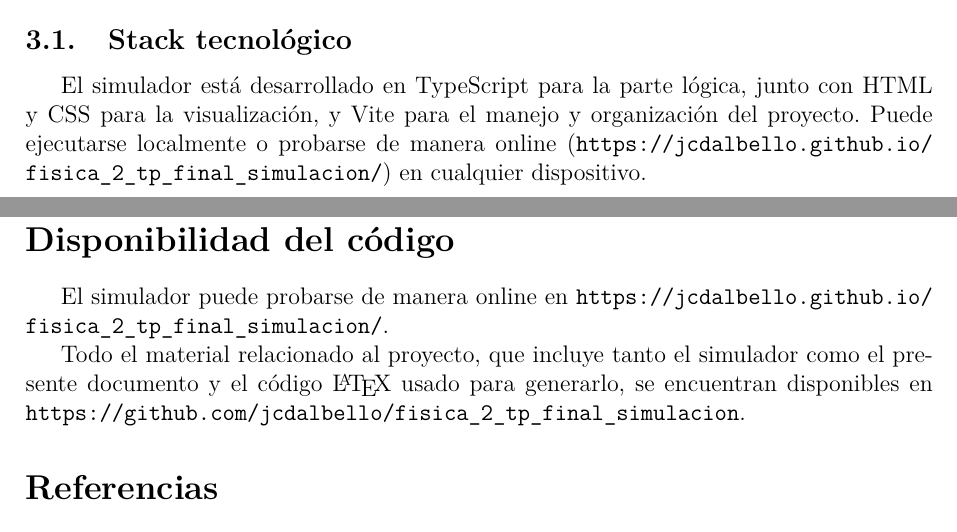
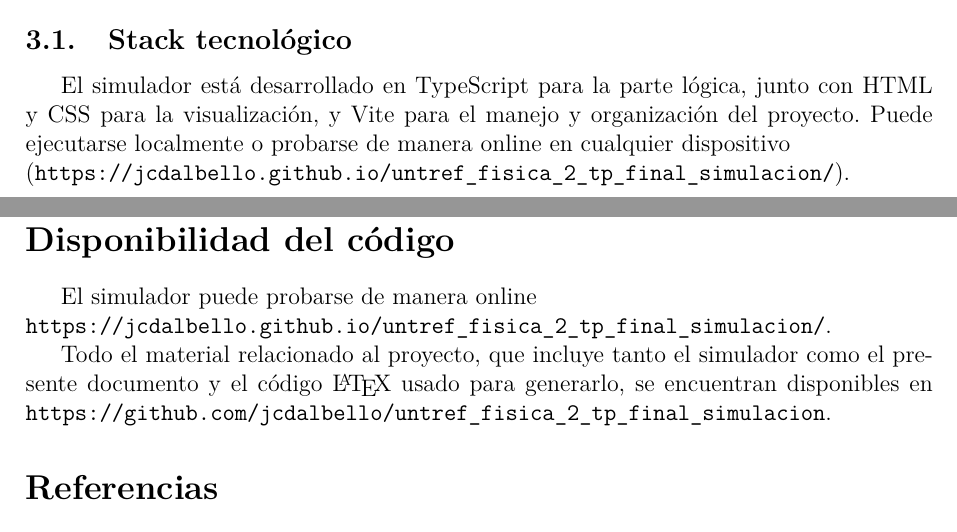
Before and after one commit to jcdalbello/fisica_2_tp_final_simulacion, a LaTeX document (latex/main.tex): two parts of pages 3 and 11 of 11, joined at a grey line, cut so that both start at the same text. Compiled offline with pdfLaTeX.

Commit message:
fix the github urls in main.tex

```diff
--- a/latex/main.tex
+++ b/latex/main.tex
@@ -117,7 +117,7 @@ Para obtener el campo magnético $\va{B}$ en cada punto es necesario sumar la co
 \section{Implementación y limitaciones de la simulación}
 
 \subsection{Stack tecnológico}
-El simulador está desarrollado en TypeScript para la parte lógica, junto con HTML y CSS para la visualización, y Vite para el manejo y organización del proyecto. Puede ejecutarse localmente o probarse de manera online (\url{https://jcdalbello.github.io/fisica_2_tp_final_simulacion/}) en cualquier dispositivo.
+El simulador está desarrollado en TypeScript para la parte lógica, junto con HTML y CSS para la visualización, y Vite para el manejo y organización del proyecto. Puede ejecutarse localmente o probarse de manera online en cualquier dispositivo \\ (\url{https://jcdalbello.github.io/untref_fisica_2_tp_final_simulacion/}).
 
 \subsection{Espacio de la simulación}
 A modo de delimitar el espacio y establecer una visualización estandarizada independientemente del dispositivo en el que se muestre, se usó un display de $800 \times 600 \ \si{px}$ para el trazado del conductor, y se estableció que $1 \ \si{px}$ de la representación se corresponde con $1$cm ($1 \ \si{px} \ \widehat{=} \ 1 \ \si{cm}$).
@@ -247,9 +247,9 @@ A pesar de las limitaciones, permite visualizar un contenido que de otra manera
 \clearpage
 
 \section*{Disponibilidad del código}
-El simulador puede probarse de manera online en \url{https://jcdalbello.github.io/fisica_2_tp_final_simulacion/}.
+El simulador puede probarse de manera online \\ \url{https://jcdalbello.github.io/untref_fisica_2_tp_final_simulacion/}.
 
-Todo el material relacionado al proyecto, que incluye tanto el simulador como el presente documento y el código \LaTeX{} usado para generarlo, se encuentran disponibles en \url{https://github.com/jcdalbello/fisica_2_tp_final_simulacion}.
+Todo el material relacionado al proyecto, que incluye tanto el simulador como el presente documento y el código \LaTeX{} usado para generarlo, se encuentran disponibles en \url{https://github.com/jcdalbello/untref_fisica_2_tp_final_simulacion}.
 
 \printbibliography
 
```
Also changed, not shown: report/Juan Cruz Dal Bello - Fisica_2_TP_final_simulador_UNTREF_2026_C1.pdf.
